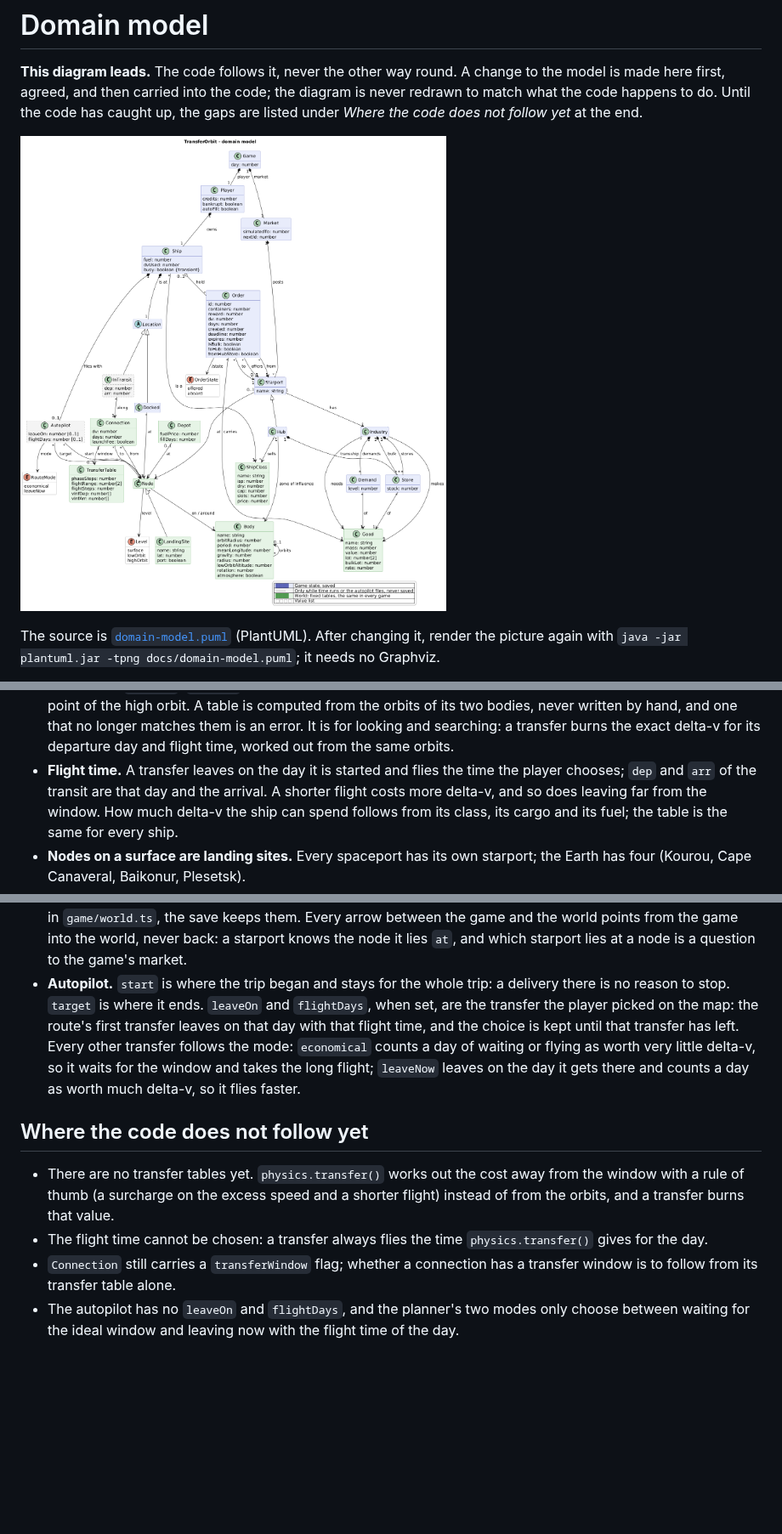
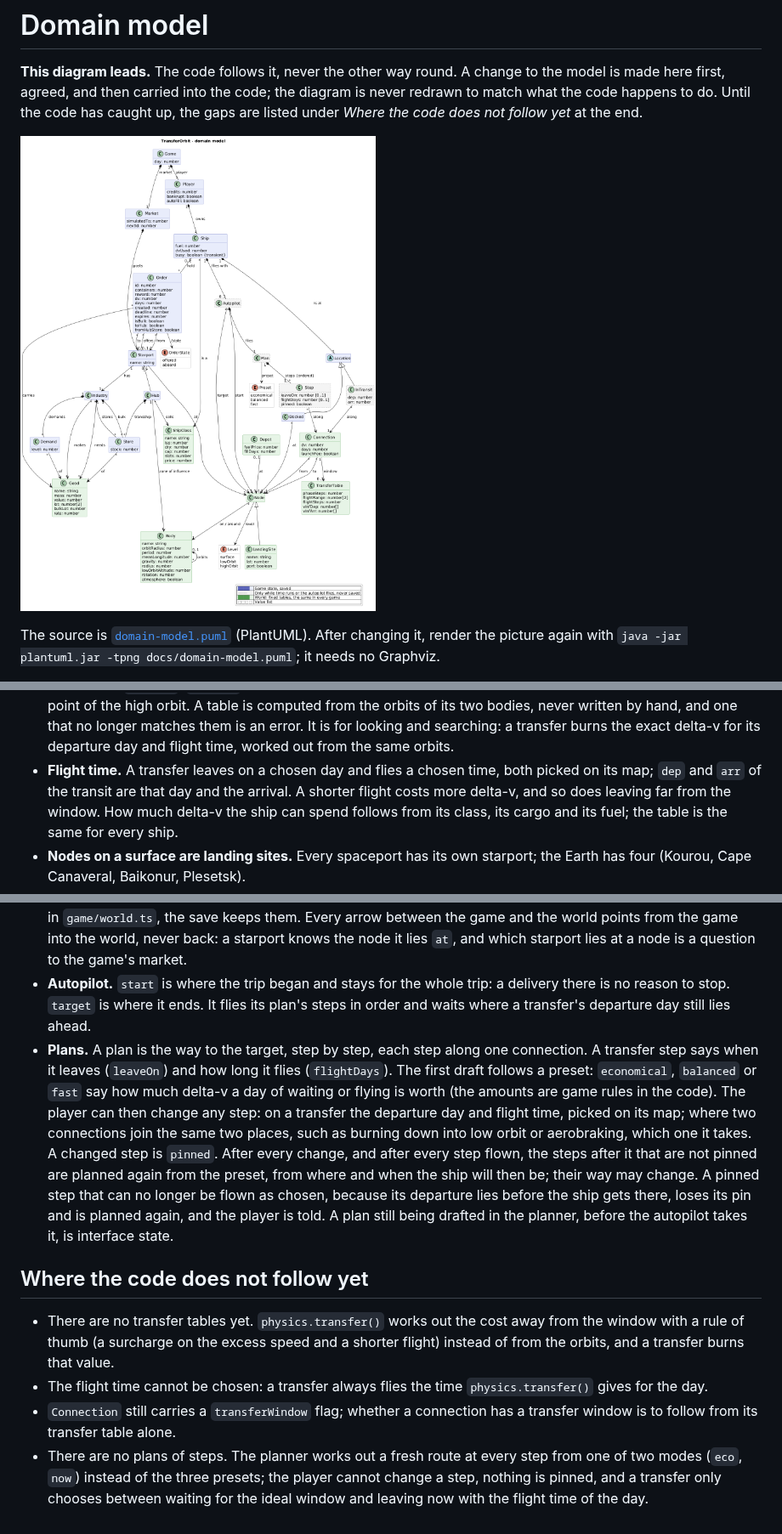
Before and after one commit to scuzzar/TransferOrbit, a Markdown page: docs/domain-model.md, 3 parts joined by grey strips. Shown at 85% size. Rendered like a GitHub page; pictures changed too: docs/domain-model.png; blank space fills up the shorter version.

Commit message:
Plans of steps the player can change, drafted from three presets
The autopilot flies a plan: an ordered list of steps, each along one
connection. A transfer step carries its departure day and flight time.
The first draft follows a preset (economical, balanced, fast); the
player can change any step, which pins it, and the steps after it that
are not pinned are planned again. Where two connections join the same
two places (burning down or aerobraking) the step chooses between them.
RouteMode gives way to Preset; leaveOn and flightDays move from the
autopilot to the step.

Co-Authored-By: Claude Opus 5.5 <noreply@anthropic.com>
Claude-Session: https://claude.ai/code/session_01Vn8DjarbS3Ukv585pZ4S9p

```diff
--- a/docs/domain-model.md
+++ b/docs/domain-model.md
@@ -38,8 +38,8 @@ saved, green is the world: fixed tables, the same in every game. White boxes are
   the high orbit. A table is computed from the orbits of its two bodies, never written by hand,
   and one that no longer matches them is an error. It is for looking and searching: a transfer
   burns the exact delta-v for its departure day and flight time, worked out from the same orbits.
-- **Flight time.** A transfer leaves on the day it is started and flies the time the player
-  chooses; `dep` and `arr` of the transit are that day and the arrival. A shorter flight costs
+- **Flight time.** A transfer leaves on a chosen day and flies a chosen time, both picked on its
+  map; `dep` and `arr` of the transit are that day and the arrival. A shorter flight costs
   more delta-v, and so does leaving far from the window. How much delta-v the ship can spend
   follows from its class, its cargo and its fuel; the table is the same for every ship.
 - **Nodes on a surface are landing sites.** Every spaceport has its own starport; the Earth has
@@ -63,12 +63,20 @@ saved, green is the world: fixed tables, the same in every game. White boxes are
   the game and the world points from the game into the world, never back: a starport knows the
   node it lies `at`, and which starport lies at a node is a question to the game's market.
 - **Autopilot.** `start` is where the trip began and stays for the whole trip: a delivery there is
-  no reason to stop. `target` is where it ends. `leaveOn` and `flightDays`, when set, are the
-  transfer the player picked on the map: the route's first transfer leaves on that day with that
-  flight time, and the choice is kept until that transfer has left. Every other transfer follows
-  the mode: `economical` counts a day of waiting or flying as worth very little delta-v, so it
-  waits for the window and takes the long flight; `leaveNow` leaves on the day it gets there and
-  counts a day as worth much delta-v, so it flies faster.
+  no reason to stop. `target` is where it ends. It flies its plan's steps in order and waits
+  where a transfer's departure day still lies ahead.
+- **Plans.** A plan is the way to the target, step by step, each step along one connection. A
+  transfer step says when it leaves (`leaveOn`) and how long it flies (`flightDays`). The first
+  draft follows a preset: `economical`, `balanced` or `fast` say how much delta-v a day of waiting
+  or flying is worth (the amounts are game rules in the code). The player can then change any
+  step: on a transfer the departure day and flight time, picked on its map; where two connections
+  join the same two places, such as burning down into low orbit or aerobraking, which one it
+  takes. A changed step is `pinned`. After every change, and after every step flown, the steps
+  after it that are not pinned are planned again from the preset, from where and when the ship
+  will then be; their way may change. A pinned step that can no longer be flown as chosen, because
+  its departure lies before the ship gets there, loses its pin and is planned again, and the
+  player is told. A plan still being drafted in the planner, before the autopilot takes it, is
+  interface state.
 
 ## Where the code does not follow yet
 
@@ -79,5 +87,7 @@ saved, green is the world: fixed tables, the same in every game. White boxes are
   for the day.
 - `Connection` still carries a `transferWindow` flag; whether a connection has a transfer window
   is to follow from its transfer table alone.
-- The autopilot has no `leaveOn` and `flightDays`, and the planner's two modes only choose between
-  waiting for the ideal window and leaving now with the flight time of the day.
+- There are no plans of steps. The planner works out a fresh route at every step from one of two
+  modes (`eco`, `now`) instead of the three presets; the player cannot change a step, nothing is
+  pinned, and a transfer only chooses between waiting for the ideal window and leaving now with
+  the flight time of the day.
```
Also changed, not shown: 1 other file.
